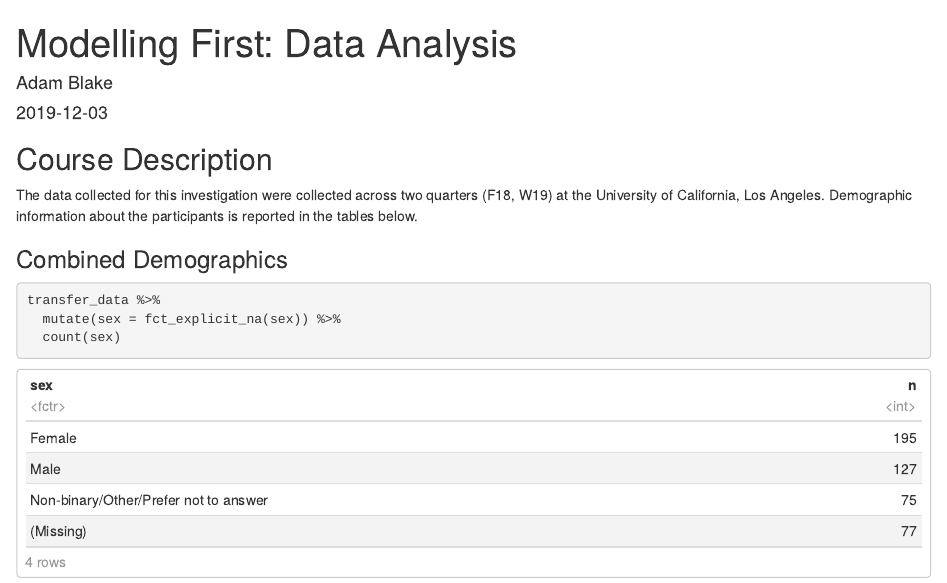
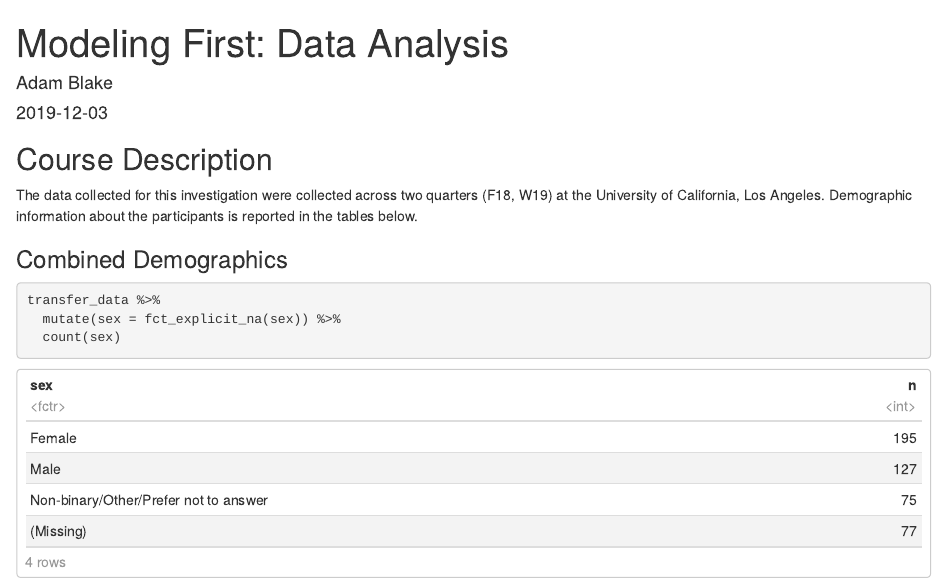
Before and after one commit to adamblake/modeling_first, an R Markdown document (modeling_first.Rmd): the page in a window 1100 px wide, from its top. The pictures show the output file modeling_first.html that the author committed with the source, opened offline.

Commit message:
Fix typo "modelling"

```diff
--- a/modeling_first.Rmd
+++ b/modeling_first.Rmd
@@ -1,5 +1,5 @@
 ---
-title: "Modelling First: Data Analysis"
+title: "Modeling First: Data Analysis"
 author: "Adam Blake"
 date: "2019-12-03"
 output:
```
Also changed, not shown: modeling_first.html.
